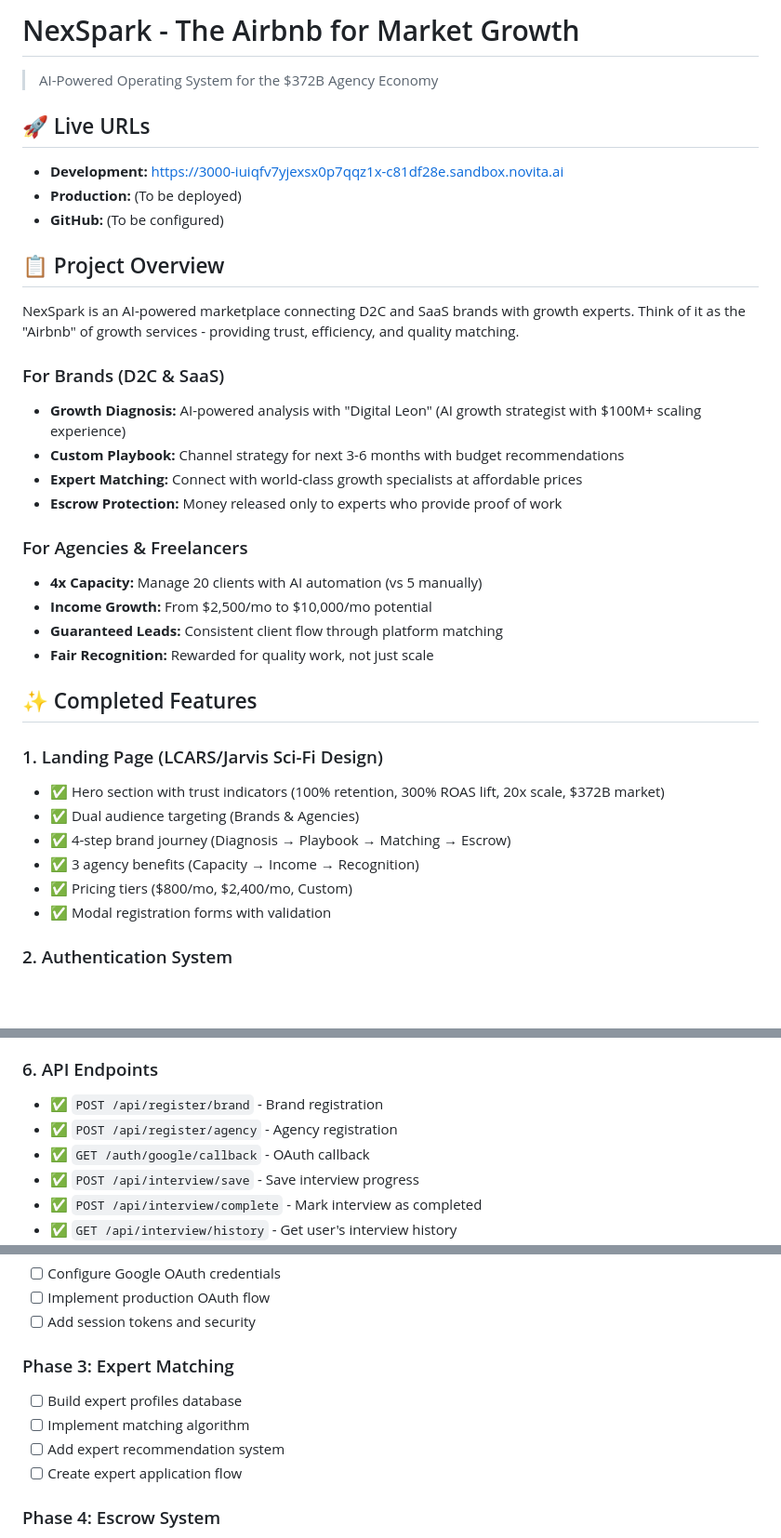
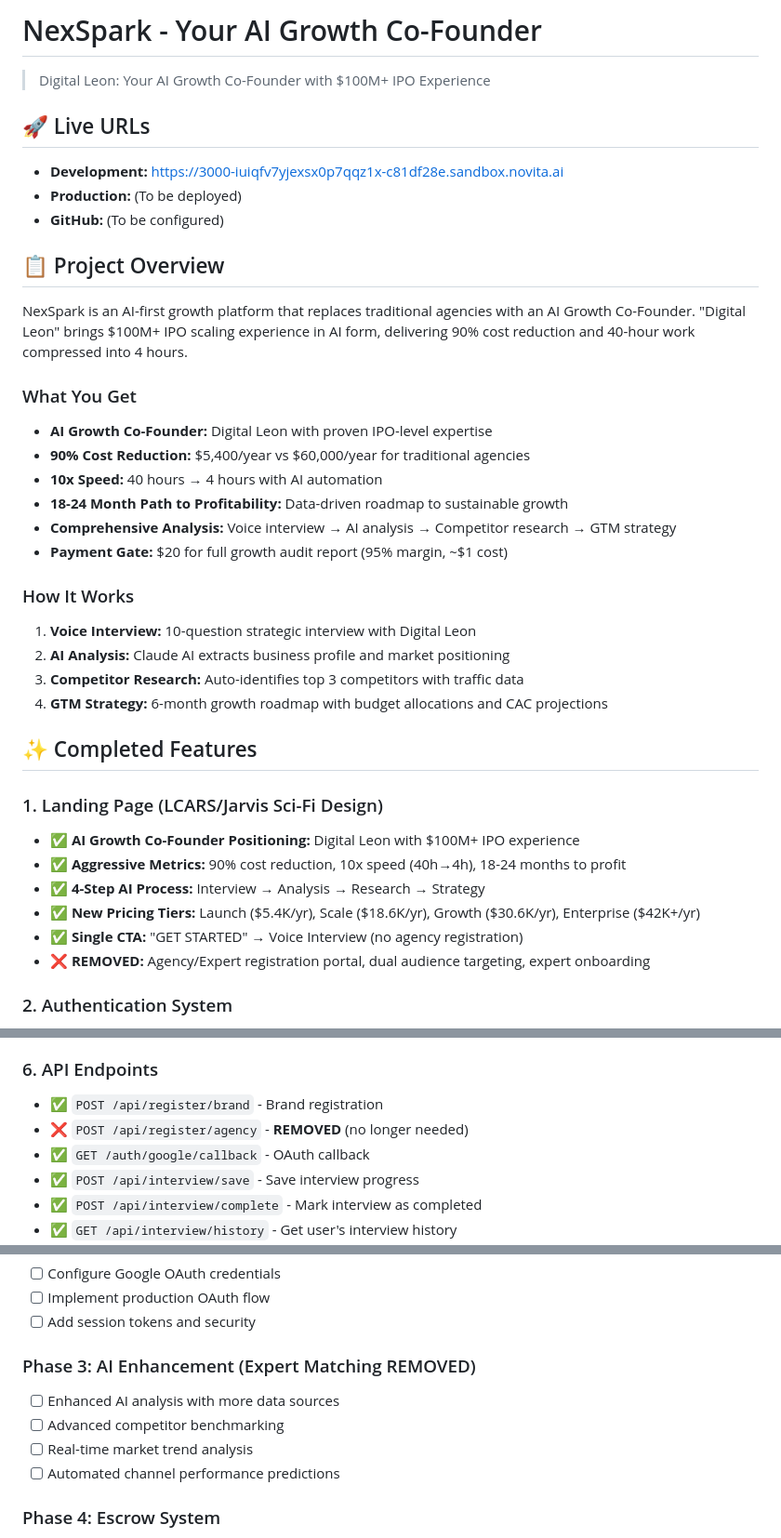
Before and after one commit to huithrive/Ralph-Loop_-L4-NexSpark, a Markdown page: README.md, 3 parts joined by grey strips. Shown at 93% size. Drawn GitHub-style; blank space fills up the shorter version.

```diff
--- a/README.md
+++ b/README.md
@@ -1,6 +1,6 @@
-# NexSpark - The Airbnb for Market Growth
+# NexSpark - Your AI Growth Co-Founder
 
-> AI-Powered Operating System for the $372B Agency Economy
+> Digital Leon: Your AI Growth Co-Founder with $100M+ IPO Experience
 
 ## 🚀 Live URLs
 
@@ -10,32 +10,34 @@
 
 ## 📋 Project Overview
 
-NexSpark is an AI-powered marketplace connecting D2C and SaaS brands with growth experts. Think of it as the "Airbnb" of growth services - providing trust, efficiency, and quality matching.
+NexSpark is an AI-first growth platform that replaces traditional agencies with an AI Growth Co-Founder. "Digital Leon" brings $100M+ IPO scaling experience in AI form, delivering 90% cost reduction and 40-hour work compressed into 4 hours.
 
-### For Brands (D2C & SaaS)
+### What You Get
 
-- **Growth Diagnosis:** AI-powered analysis with "Digital Leon" (AI growth strategist with $100M+ scaling experience)
-- **Custom Playbook:** Channel strategy for next 3-6 months with budget recommendations
-- **Expert Matching:** Connect with world-class growth specialists at affordable prices
-- **Escrow Protection:** Money released only to experts who provide proof of work
+- **AI Growth Co-Founder:** Digital Leon with proven IPO-level expertise
+- **90% Cost Reduction:** $5,400/year vs $60,000/year for traditional agencies
+- **10x Speed:** 40 hours → 4 hours with AI automation
+- **18-24 Month Path to Profitability:** Data-driven roadmap to sustainable growth
+- **Comprehensive Analysis:** Voice interview → AI analysis → Competitor research → GTM strategy
+- **Payment Gate:** $20 for full growth audit report (95% margin, ~$1 cost)
 
-### For Agencies & Freelancers
+### How It Works
 
-- **4x Capacity:** Manage 20 clients with AI automation (vs 5 manually)
-- **Income Growth:** From $2,500/mo to $10,000/mo potential
-- **Guaranteed Leads:** Consistent client flow through platform matching
-- **Fair Recognition:** Rewarded for quality work, not just scale
+1. **Voice Interview:** 10-question strategic interview with Digital Leon
+2. **AI Analysis:** Claude AI extracts business profile and market positioning
+3. **Competitor Research:** Auto-identifies top 3 competitors with traffic data
+4. **GTM Strategy:** 6-month growth roadmap with budget allocations and CAC projections
 
 ## ✨ Completed Features
 
 ### 1. Landing Page (LCARS/Jarvis Sci-Fi Design)
 
-- ✅ Hero section with trust indicators (100% retention, 300% ROAS lift, 20x scale, $372B market)
-- ✅ Dual audience targeting (Brands & Agencies)
-- ✅ 4-step brand journey (Diagnosis → Playbook → Matching → Escrow)
-- ✅ 3 agency benefits (Capacity → Income → Recognition)
-- ✅ Pricing tiers ($800/mo, $2,400/mo, Custom)
-- ✅ Modal registration forms with validation
+- ✅ **AI Growth Co-Founder Positioning:** Digital Leon with $100M+ IPO experience
+- ✅ **Aggressive Metrics:** 90% cost reduction, 10x speed (40h→4h), 18-24 months to profit
+- ✅ **4-Step AI Process:** Interview → Analysis → Research → Strategy
+- ✅ **New Pricing Tiers:** Launch ($5.4K/yr), Scale ($18.6K/yr), Growth ($30.6K/yr), Enterprise ($42K+/yr)
+- ✅ **Single CTA:** "GET STARTED" → Voice Interview (no agency registration)
+- ❌ **REMOVED:** Agency/Expert registration portal, dual audience targeting, expert onboarding
 
 ### 2. Authentication System
 
@@ -81,7 +83,7 @@ NexSpark is an AI-powered marketplace connecting D2C and SaaS brands with growth
 ### 6. API Endpoints
 
 - ✅ `POST /api/register/brand` - Brand registration
-- ✅ `POST /api/register/agency` - Agency registration
+- ❌ `POST /api/register/agency` - **REMOVED** (no longer needed)
 - ✅ `GET /auth/google/callback` - OAuth callback
 - ✅ `POST /api/interview/save` - Save interview progress
 - ✅ `POST /api/interview/complete` - Mark interview as completed
@@ -364,11 +366,11 @@ curl -X POST http://localhost:3000/api/interview/analyze \
 - [ ] Implement production OAuth flow
 - [ ] Add session tokens and security
 
-### Phase 3: Expert Matching
-- [ ] Build expert profiles database
-- [ ] Implement matching algorithm
-- [ ] Add expert recommendation system
-- [ ] Create expert application flow
+### Phase 3: AI Enhancement (Expert Matching REMOVED)
+- [ ] Enhanced AI analysis with more data sources
+- [ ] Advanced competitor benchmarking
+- [ ] Real-time market trend analysis
+- [ ] Automated channel performance predictions
 
 ### Phase 4: Escrow System
 - [ ] Integrate payment gateway (Stripe)
```
Also changed, not shown: LANDING_PAGE_REVISION_COMPLETE.md (added, +378 -0 lines).
